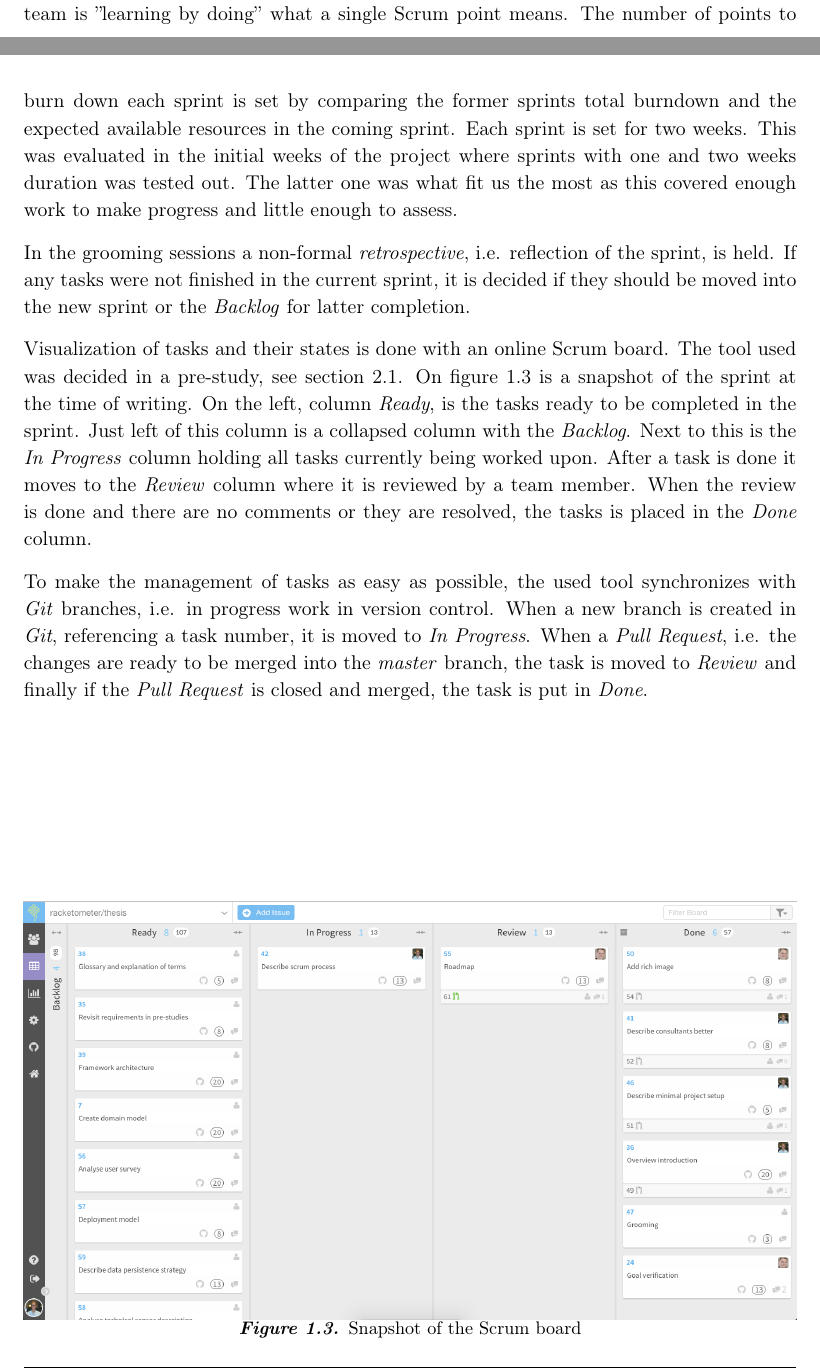
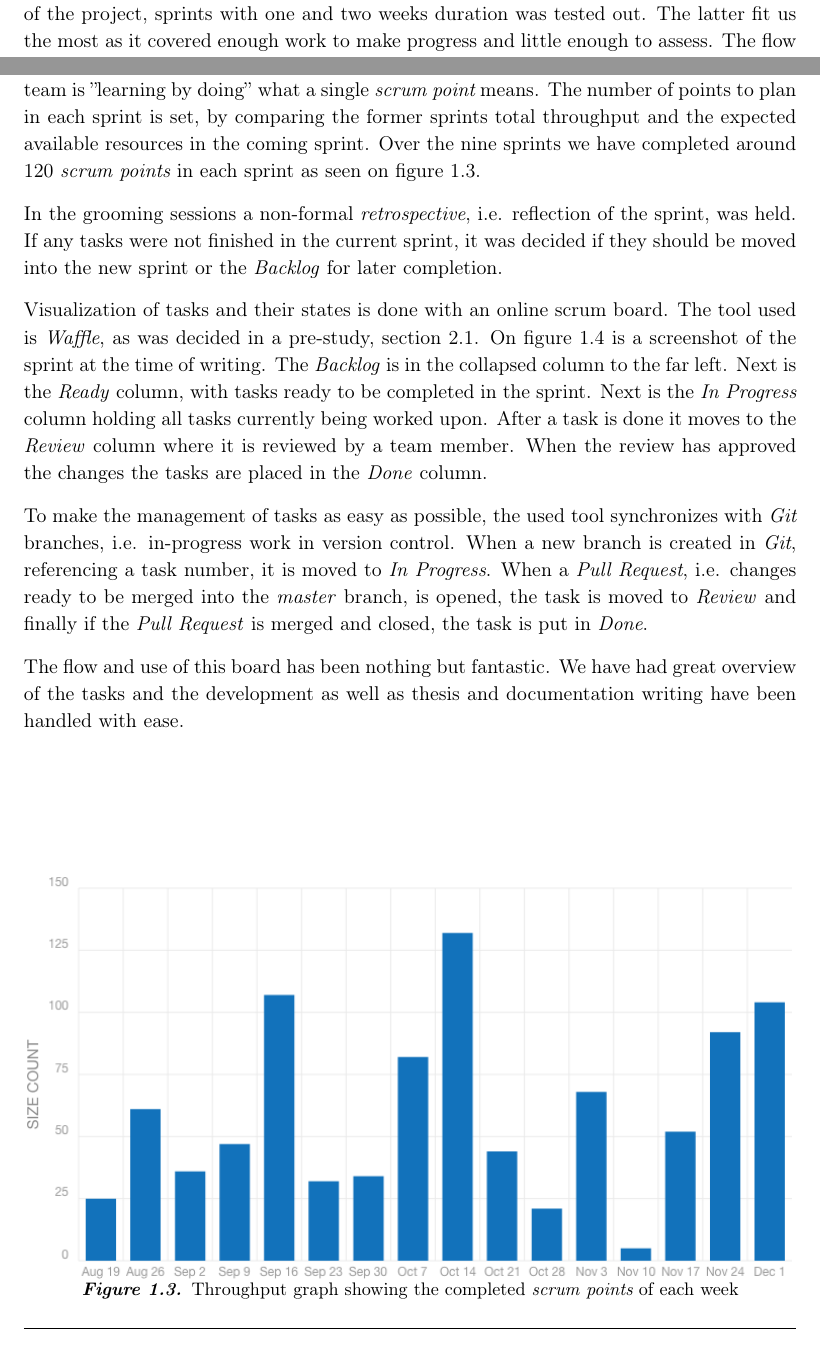
Before and after one commit to racketometer/thesis, a LaTeX thesis (Thesis.tex, which reads shared/glossary.tex, thesis/introduction.tex): two parts of pages 10 and 11 of 60, joined at a grey line, cut so that both start at the same text. Compiled offline with pdfLaTeX.

Commit message:
Update work process (#163)
* Update work process

* Update introduction.tex

```diff
--- a/shared/glossary.tex
+++ b/shared/glossary.tex
@@ -70,12 +70,12 @@
 }
 
 \newglossaryentry{scrum:board}{
-    name = {Scrum board},
-    description = {A board consisting of columns named after task states. Tasks move from left to right over the board an visualize the progress of the current sprint}
+    name = {scrum board},
+    description = {A board consisting of columns named after task states. Tasks move from left to right over the board and visualize the progress of the current sprint}
 }
 
 \newglossaryentry{scrum:point}{
-    name = {Scrum point},
+    name = {scrum point},
     description = {An arbitrary measure of the effort to complete a \gls{scrum} task}
 }
 
--- a/thesis/introduction.tex
+++ b/thesis/introduction.tex
@@ -54,29 +52,35 @@ This is a returning event in every sprint and makes sure the \textit{Backlog} is
+In the initial weeks of the project, sprints with one and two weeks duration was tested out.
+The latter fit us the most as it covered enough work to make progress and little enough to assess.
+The flow of events in the sprint process are as follows.
+A grooming session is held, at the end of each sprint, to discuss and define new tasks for the project to make sure the \textit{Backlog} is prioritized and up to date.
 
-The \textit{Backlog} is holding all tasks to be carried out.
-They are all estimated with \glspl{scrum:point}, an arbitrary value of how large a given task is.
-This is an estimate and the team is ''learning by doing'' what a single \gls{scrum:point} means.
-The number of points to burn down each sprint is set by comparing the former sprints total burndown and the expected available resources in the coming sprint.
-Each sprint is set for two weeks.
-This was evaluated in the initial weeks of the project where sprints with one and two weeks duration was tested out.
-The latter one was what fit us the most as this covered enough work to make progress and little enough to assess.
+The \textit{Backlog} is holding all the tasks to be carried out, each of which are estimated with \glspli{scrum:point}, an arbitrary value of how large a given task is.
+This is an estimate and the team is ''learning by doing'' what a single \glsi{scrum:point} means.
+The number of points to plan in each sprint is set, by comparing the former sprints total throughput and the expected available resources in the coming sprint.
+Over the nine sprints we have completed around 120 \glspli{scrum:point} in each sprint as seen on figure \ref{fig:introduction:throughput}.
 
-In the grooming sessions a non-formal \textit{retrospective}, i.e. reflection of the sprint, is held.
-If any tasks were not finished in the current sprint, it is decided if they should be moved into the new sprint or the \textit{Backlog} for latter completion.
+\graphic{1}{throughput}{Throughput graph showing the completed \glspli{scrum:point} of each week}{fig:introduction:throughput}
+
+In the grooming sessions a non-formal \textit{retrospective}, i.e. reflection of the sprint, was held.
+If any tasks were not finished in the current sprint, it was decided if they should be moved into the new sprint or the \textit{Backlog} for later completion.
 
 Visualization of tasks and their states is done with an online \gls{scrum:board}.
-The tool used was decided in a pre-study, see section \ref{preStudy:scrum}.
-On figure \ref{fig:introduction:scrumBoard} is a snapshot of the sprint at the time of writing.
-On the left, column \textit{Ready}, is the tasks ready to be completed in the sprint.
-Just left of this column is a collapsed column with the \textit{Backlog}.
-Next to this is the \textit{In Progress} column holding all tasks currently being worked upon.
+The tool used is \textit{Waffle}, as was decided in a pre-study, section \ref{preStudy:scrum}.
+On figure \ref{fig:introduction:scrumBoard} is a screenshot of the sprint at the time of writing.
+The \textit{Backlog} is in the collapsed column to the far left.
+Next is the \textit{Ready} column, with tasks ready to be completed in the sprint.
+Next is the \textit{In Progress} column holding all tasks currently being worked upon.
 After a task is done it moves to the \textit{Review} column where it is reviewed by a team member.
-When the review is done and there are no comments or they are resolved, the tasks is placed in the \textit{Done} column.
+When the review has approved the changes the tasks are placed in the \textit{Done} column.
 
-To make the management of tasks as easy as possible, the used tool synchronizes with \textit{Git} branches, i.e. in progress work in version control.
+\graphic{1}{scrumBoard}{Screenshot of the \textit{Waffle} scrum board}{fig:introduction:scrumBoard}
+
+To make the management of tasks as easy as possible, the used tool synchronizes with \textit{Git} branches, i.e. in-progress work in version control.
 When a new branch is created in \textit{Git}, referencing a task number, it is moved to \textit{In Progress}.
-When a \textit{Pull Request}, i.e. the changes are ready to be merged into the \textit{master} branch, the task is moved to \textit{Review} and finally if the \textit{Pull Request} is closed and merged, the task is put in \textit{Done}.
+When a \textit{Pull Request}, i.e. changes ready to be merged into the \textit{master} branch, is opened, the task is moved to \textit{Review} and finally if the \textit{Pull Request} is merged and closed, the task is put in \textit{Done}.
 
-\graphic{1}{scrumBoard}{Snapshot of the Scrum board}{fig:introduction:scrumBoard}
+The flow and use of this board has been nothing but fantastic.
+We have had great overview of the tasks and the development as well as thesis and documentation writing have been handled with ease.
 
 \section{Roadmap}
 In planning what we can achieve during this project, a roadmap was created with milestones and dates.
```
Also changed, not shown: graphics/scrumBoard.png, graphics/throughput.png (added), thesis/introduction.tex (8 more changed lines).
